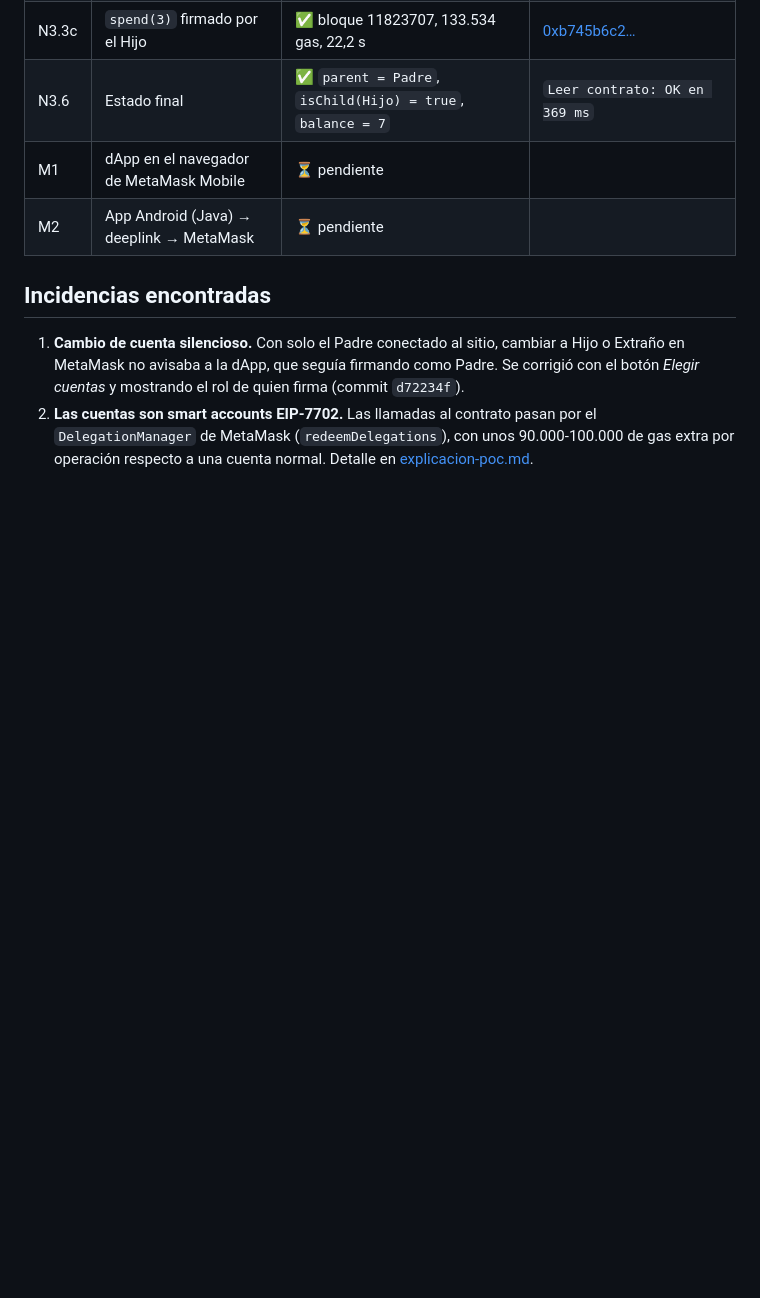
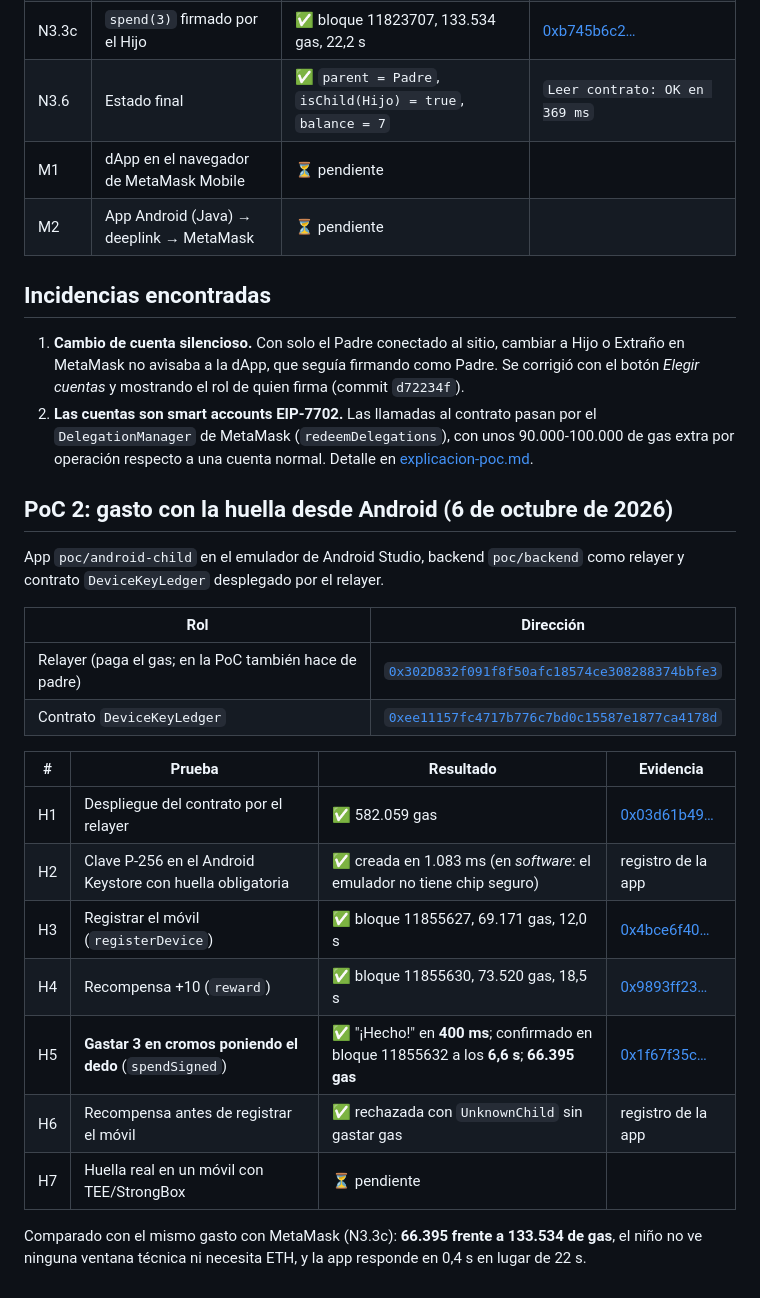
Before and after one commit to Morich2012/TFG, a Markdown page: docs/evidencias-poc.md, the part around the change. Drawn GitHub-style; blank space fills up the shorter version.

Commit message:
Docs: evidencias de la PoC 2 (gasto con huella) en Sepolia

```diff
--- a/docs/evidencias-poc.md
+++ b/docs/evidencias-poc.md
@@ -38,3 +38,24 @@ Ejecución real del 1 de octubre de 2026 con MetaMask (extensión de navegador),
 
 1. **Cambio de cuenta silencioso.** Con solo el Padre conectado al sitio, cambiar a Hijo o Extraño en MetaMask no avisaba a la dApp, que seguía firmando como Padre. Se corrigió con el botón *Elegir cuentas* y mostrando el rol de quien firma (commit `d72234f`).
 2. **Las cuentas son smart accounts EIP-7702.** Las llamadas al contrato pasan por el `DelegationManager` de MetaMask (`redeemDelegations`), con unos 90.000-100.000 de gas extra por operación respecto a una cuenta normal. Detalle en [explicacion-poc.md](explicacion-poc.md#52-gas-local-vs-sepolia-real).
+
+## PoC 2: gasto con la huella desde Android (6 de octubre de 2026)
+
+App `poc/android-child` en el emulador de Android Studio, backend `poc/backend` como relayer y contrato `DeviceKeyLedger` desplegado por el relayer.
+
+| Rol | Dirección |
+|---|---|
+| Relayer (paga el gas; en la PoC también hace de padre) | [`0x302D832f091f8f50afc18574ce308288374bbfe3`](https://sepolia.etherscan.io/address/0x302D832f091f8f50afc18574ce308288374bbfe3) |
+| Contrato `DeviceKeyLedger` | [`0xee11157fc4717b776c7bd0c15587e1877ca4178d`](https://sepolia.etherscan.io/address/0xee11157fc4717b776c7bd0c15587e1877ca4178d) |
+
+| # | Prueba | Resultado | Evidencia |
+|---|---|---|---|
+| H1 | Despliegue del contrato por el relayer | ✅ 582.059 gas | [0x03d61b49…](https://sepolia.etherscan.io/tx/0x03d61b49eae9b90ecb2ffdfec663dd25ae191c2ea6d5fc8c2c5930ed51edf6e3) |
+| H2 | Clave P-256 en el Android Keystore con huella obligatoria | ✅ creada en 1.083 ms (en *software*: el emulador no tiene chip seguro) | registro de la app |
+| H3 | Registrar el móvil (`registerDevice`) | ✅ bloque 11855627, 69.171 gas, 12,0 s | [0x4bce6f40…](https://sepolia.etherscan.io/tx/0x4bce6f40268001d82b0ad06d1fc4a6ee2d7cfa2581a7b4df03885e5490a32fc2) |
+| H4 | Recompensa +10 (`reward`) | ✅ bloque 11855630, 73.520 gas, 18,5 s | [0x9893ff23…](https://sepolia.etherscan.io/tx/0x9893ff2322d18ce86114b749a11a5c09e8272b94a8f1dfe0cebaa9972f878083) |
+| H5 | **Gastar 3 en cromos poniendo el dedo** (`spendSigned`) | ✅ "¡Hecho!" en **400 ms**; confirmado en bloque 11855632 a los **6,6 s**; **66.395 gas** | [0x1f67f35c…](https://sepolia.etherscan.io/tx/0x1f67f35c73eb833ea4e3a9049323b06521204eba2ac1e1a3ca3d85630326d26d) |
+| H6 | Recompensa antes de registrar el móvil | ✅ rechazada con `UnknownChild` sin gastar gas | registro de la app |
+| H7 | Huella real en un móvil con TEE/StrongBox | ⏳ pendiente | |
+
+Comparado con el mismo gasto con MetaMask (N3.3c): **66.395 frente a 133.534 de gas**, el niño no ve ninguna ventana técnica ni necesita ETH, y la app responde en 0,4 s en lugar de 22 s.
```
